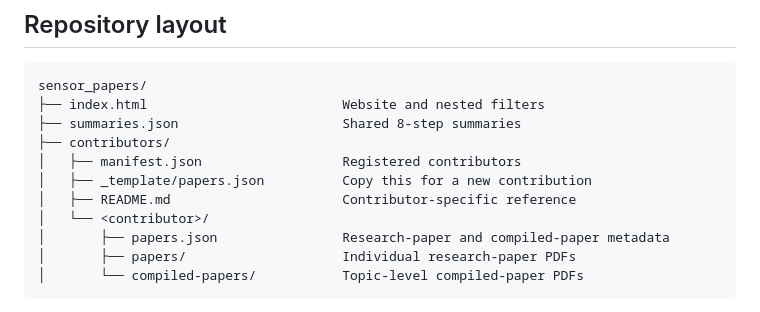
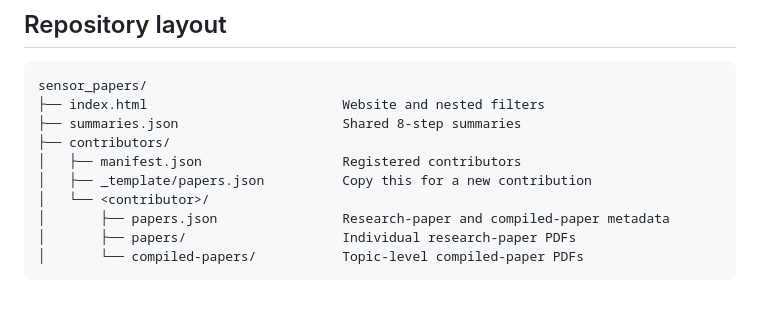
Before and after one commit to Siddhu-123/waste_water_network_sensor-papers, a Markdown page: README.md, the part around the change. GitHub-like rendering.

```diff
--- a/README.md
+++ b/README.md
@@ -13,7 +13,6 @@ sensor_papers/
 ├── contributors/
 │   ├── manifest.json                  Registered contributors
 │   ├── _template/papers.json          Copy this for a new contribution
-│   ├── README.md                      Contributor-specific reference
 │   └── <contributor>/
 │       ├── papers.json                Research-paper and compiled-paper metadata
 │       ├── papers/                    Individual research-paper PDFs
```
